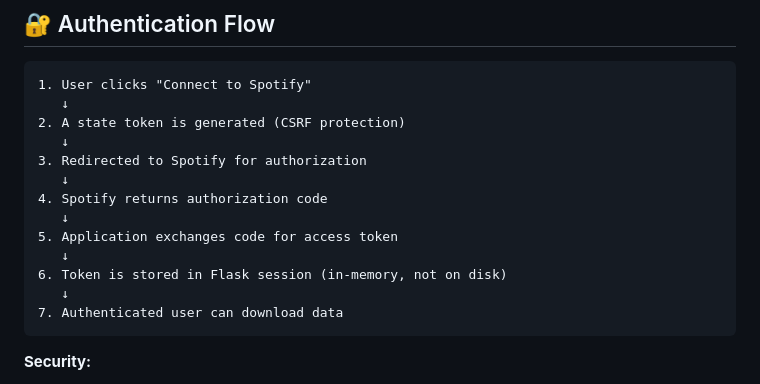
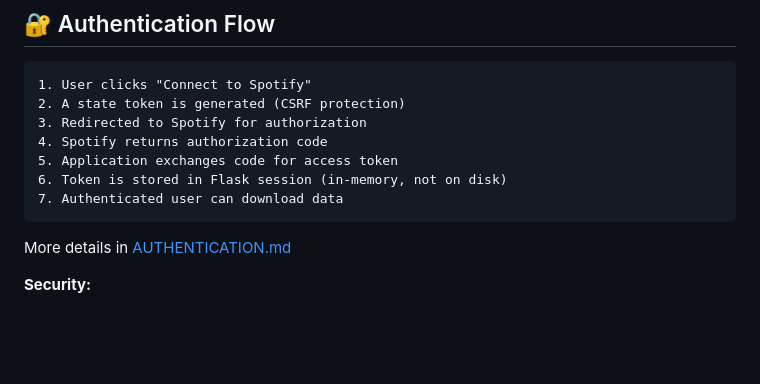
Before and after one commit to antoniotrapote/spotify-playlist-compiler, a Markdown page: README.md, the part around the change. GitHub-like rendering; blank space fills up the shorter version.

````diff
--- a/README.md
+++ b/README.md
@@ -17,19 +17,15 @@ Web application to download your Spotify playlists in CSV format. Including OAut
 
 ```
 1. User clicks "Connect to Spotify"
-   ↓
 2. A state token is generated (CSRF protection)
-   ↓
 3. Redirected to Spotify for authorization
-   ↓
 4. Spotify returns authorization code
-   ↓
 5. Application exchanges code for access token
-   ↓
 6. Token is stored in Flask session (in-memory, not on disk)
-   ↓
 7. Authenticated user can download data
 ```
+
+More details in [AUTHENTICATION.md](./AUTHENTICATION.md)
 
 **Security:**
 - ✅ Tokens in memory (not in files)
````
